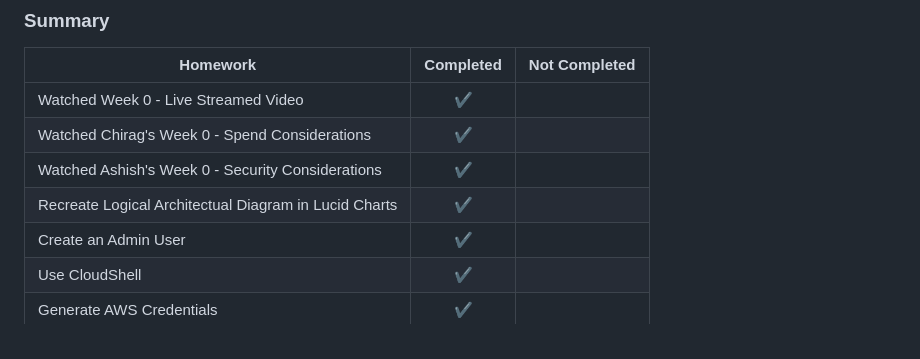
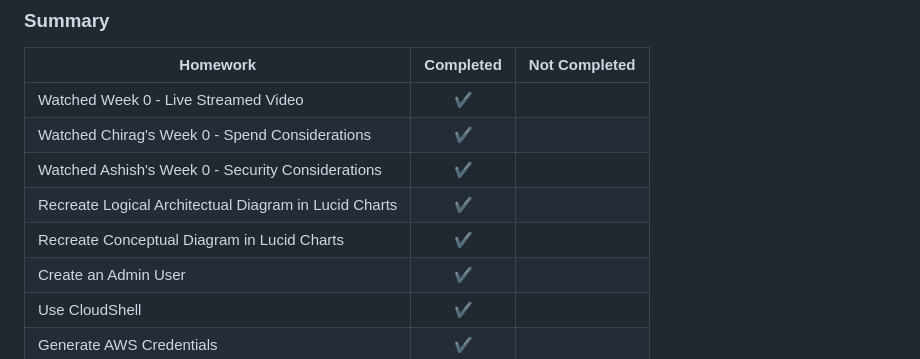
Before and after one commit to Fawazcp/aws-bootcamp-cruddur-2023, a Markdown page: journal/week0.md, the part around the change. GitHub-like rendering.

Commit message:
Update week0.md
updated summary table

```diff
--- a/journal/week0.md
+++ b/journal/week0.md
@@ -58,6 +58,7 @@ I created an billing alarm using cloudwatch and created a SNS topic for getting
 |Watched Chirag's Week 0 - Spend Considerations   | ✔     |    |
 | Watched Ashish's Week 0 - Security Considerations | ✔      |   |
 |Recreate Logical Architectual Diagram in Lucid Charts|✔      |   |
+|Recreate Conceptual Diagram in Lucid Charts|✔      |   |
 | Create an Admin User| ✔      |   |
 | Use CloudShell | ✔   |   |
 | Generate AWS Credentials |✔      |   |
```
